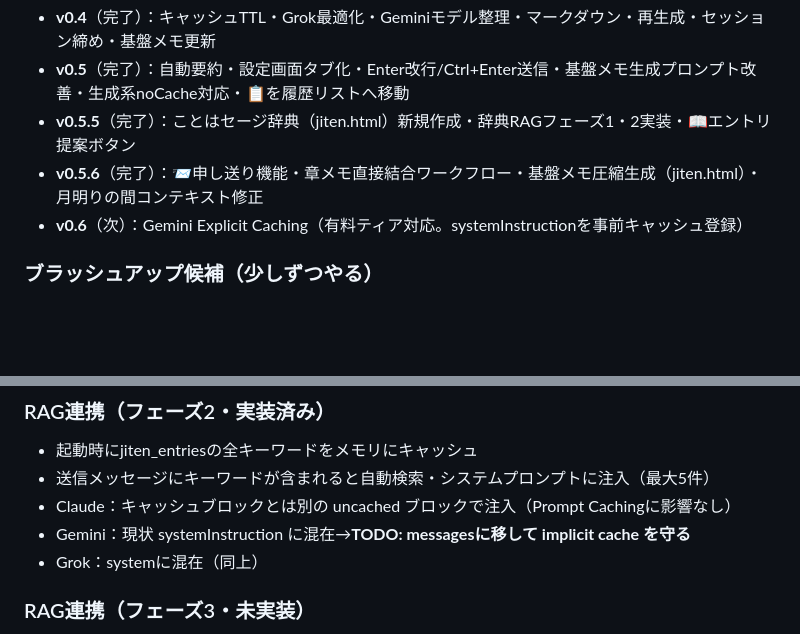
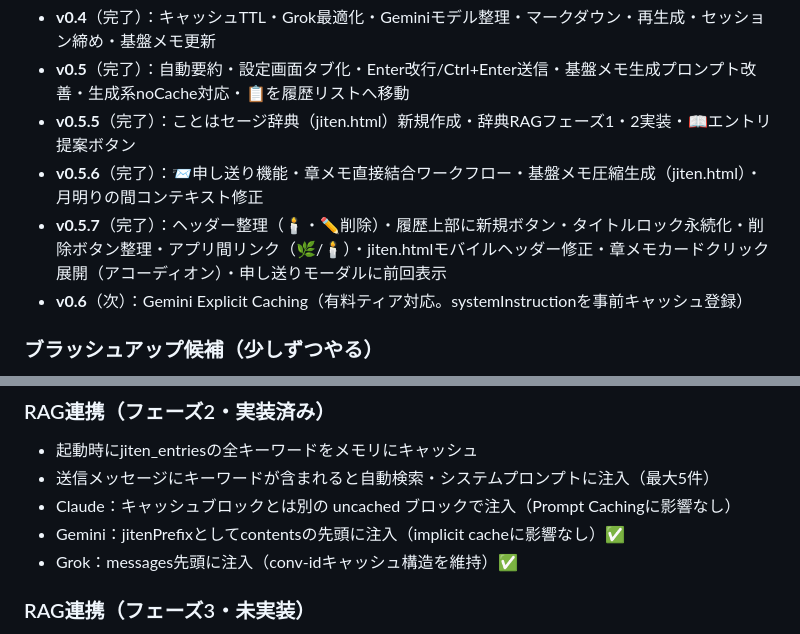
Before and after one commit to hidamari-archive/hidamari-room, a Markdown page: CLAUDE.md, 2 parts joined by grey strips. GitHub-like rendering; blank space fills up the shorter version.

Commit message:
CLAUDE.md: v0.5.7記録・RAG注入方式のTODO更新
Co-Authored-By: Claude Sonnet 4.6 <noreply@anthropic.com>

```diff
--- a/CLAUDE.md
+++ b/CLAUDE.md
@@ -222,6 +222,7 @@ updated_at  timestamptz
 - **v0.5**（完了）：自動要約・設定画面タブ化・Enter改行/Ctrl+Enter送信・基盤メモ生成プロンプト改善・生成系noCache対応・📋を履歴リストへ移動
 - **v0.5.5**（完了）：ことはセージ辞典（jiten.html）新規作成・辞典RAGフェーズ1・2実装・📖エントリ提案ボタン
 - **v0.5.6**（完了）：📨申し送り機能・章メモ直接結合ワークフロー・基盤メモ圧縮生成（jiten.html）・月明りの間コンテキスト修正
+- **v0.5.7**（完了）：ヘッダー整理（🕯・✏️削除）・履歴上部に新規ボタン・タイトルロック永続化・削除ボタン整理・アプリ間リンク（🌿/🕯）・jiten.htmlモバイルヘッダー修正・章メモカードクリック展開（アコーディオン）・申し送りモーダルに前回表示
 - **v0.6**（次）：Gemini Explicit Caching（有料ティア対応。systemInstructionを事前キャッシュ登録）
 
 ### ブラッシュアップ候補（少しずつやる）
@@ -276,8 +277,8 @@ updated_at           timestamptz
 - 起動時にjiten_entriesの全キーワードをメモリにキャッシュ
 - 送信メッセージにキーワードが含まれると自動検索・システムプロンプトに注入（最大5件）
 - Claude：キャッシュブロックとは別の uncached ブロックで注入（Prompt Cachingに影響なし）
-- Gemini：現状 systemInstruction に混在→**TODO: messagesに移して implicit cache を守る**
-- Grok：systemに混在（同上）
+- Gemini：jitenPrefixとしてcontentsの先頭に注入（implicit cacheに影響なし）✅
+- Grok：messages先頭に注入（conv-idキャッシュ構造を維持）✅
 
 ### RAG連携（フェーズ3・未実装）
 - 文脈推測型検索：Claudeにキーワード候補を先推測させてから検索
```
